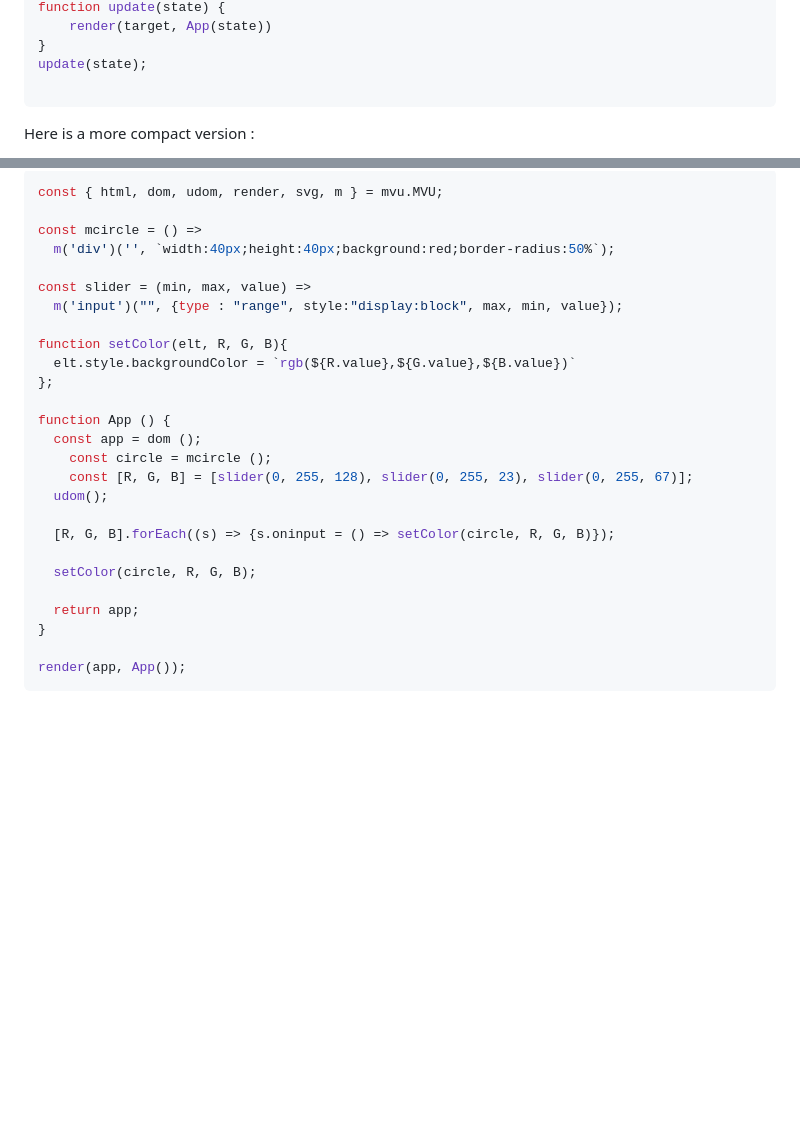
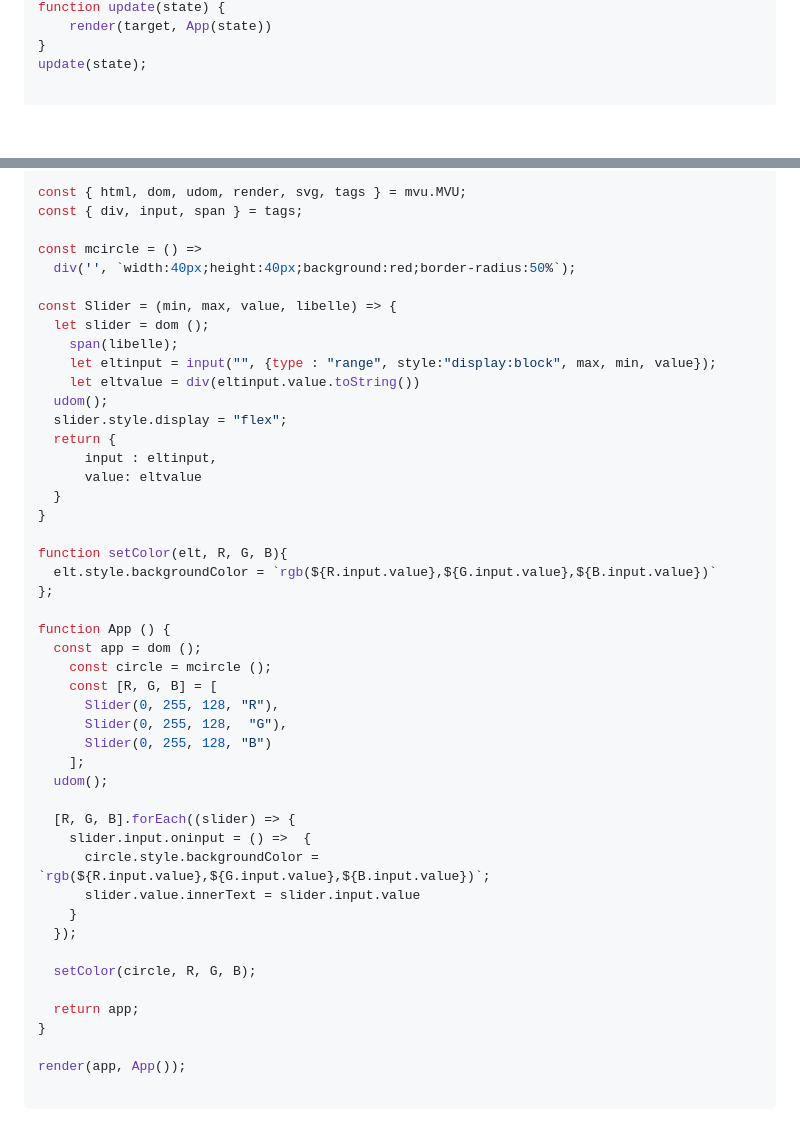
Before and after one commit to artydev/mvu, a Markdown page: README.md, 2 parts joined by grey strips. GitHub-like rendering; blank space fills up the shorter version.

````diff
--- a/README.md
+++ b/README.md
@@ -79,6 +79,5 @@ update(state);
 
 ```
 
-Here is a more compact version :
 
 
@@ -86,24 +86,44 @@ Here is the a more compact version : [ChooseColorCompact](https://flems.io/#0=N4
 
 ```js
-const { html, dom, udom, render, svg, m } = mvu.MVU;
+const { html, dom, udom, render, svg, tags } = mvu.MVU;
+const { div, input, span } = tags;
 
 const mcircle = () =>
-  m('div')('', `width:40px;height:40px;background:red;border-radius:50%`);
+  div('', `width:40px;height:40px;background:red;border-radius:50%`);
 
-const slider = (min, max, value) =>
-  m('input')("", {type : "range", style:"display:block", max, min, value});
+const Slider = (min, max, value, libelle) => {
+  let slider = dom ();
+    span(libelle);
+    let eltinput = input("", {type : "range", style:"display:block", max, min, value});
+    let eltvalue = div(eltinput.value.toString())
+  udom();
+  slider.style.display = "flex";
+  return {
+      input : eltinput,
+      value: eltvalue
+  }
+}
 
 function setColor(elt, R, G, B){
-  elt.style.backgroundColor = `rgb(${R.value},${G.value},${B.value})`
+  elt.style.backgroundColor = `rgb(${R.input.value},${G.input.value},${B.input.value})`
 };
 
 function App () {
   const app = dom ();
     const circle = mcircle ();
-    const [R, G, B] = [slider(0, 255, 128), slider(0, 255, 23), slider(0, 255, 67)];
+    const [R, G, B] = [
+      Slider(0, 255, 128, "R"),
+      Slider(0, 255, 128,  "G"),
+      Slider(0, 255, 128, "B")
+    ];
   udom();
 
-  [R, G, B].forEach((s) => {s.oninput = () => setColor(circle, R, G, B)});
+  [R, G, B].forEach((slider) => {
+    slider.input.oninput = () =>  {
+      circle.style.backgroundColor = `rgb(${R.input.value},${G.input.value},${B.input.value})`;
+      slider.value.innerText = slider.input.value
+    }
+  });
 
   setColor(circle, R, G, B);
 
@@ -111,4 +131,5 @@ function App () {
 }
 
 render(app, App());
+
 ```
````
Also changed, not shown: other parts of README.md (+2 -1 lines).
